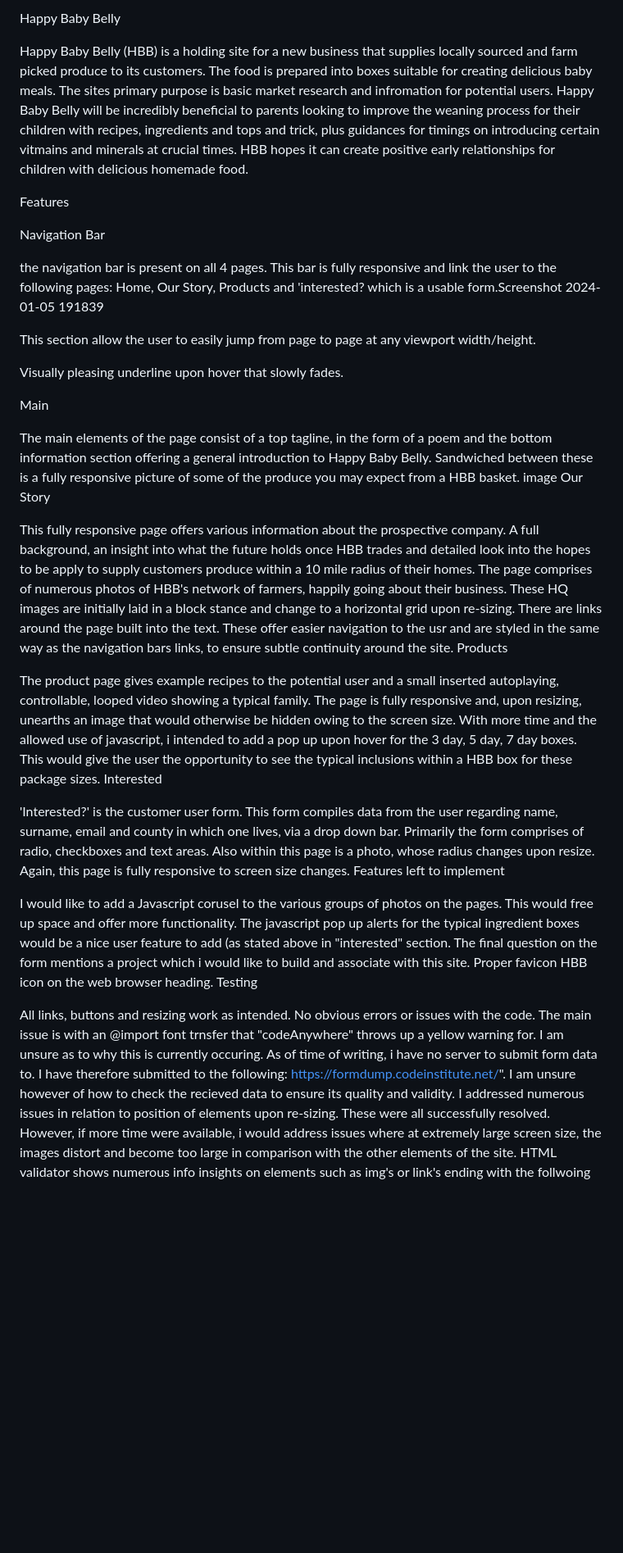
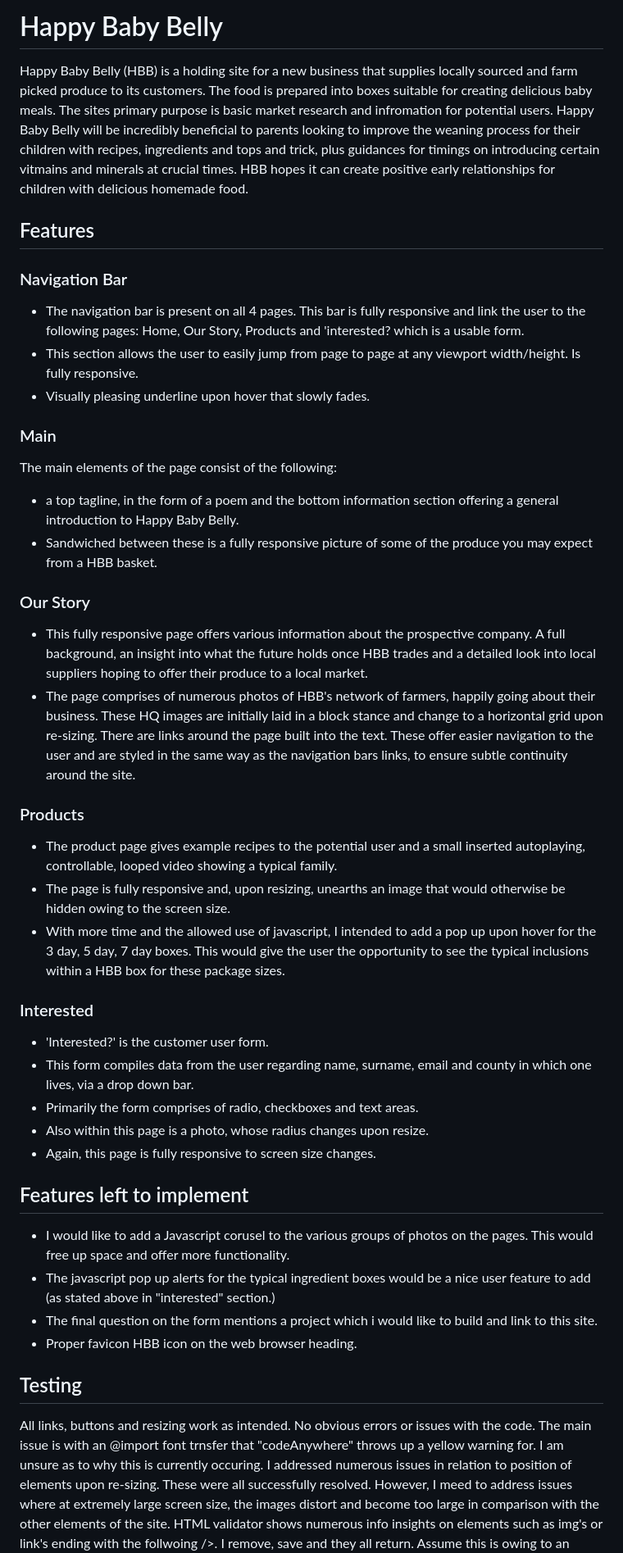
Before and after one commit to SamYatesSmith/BabyFoodBoxes, a Markdown page: README.md, the part around one of its changes. Shown at 82% size. Rendered like a GitHub page; blank space fills up the shorter version.

Commit message:
1.3 Added markdown to readme.  Small changes to text.  Requires further updates.

```diff
--- a/README.md
+++ b/README.md
@@ -1,45 +1,51 @@
-Happy Baby Belly
+# Happy Baby Belly
 
 Happy Baby Belly (HBB) is a holding site for a new business that supplies locally sourced and farm picked produce to its customers. The food is prepared into boxes suitable for creating delicious baby meals. The sites primary purpose is basic market research and infromation for potential users. Happy Baby Belly will be incredibly beneficial to parents looking to improve the weaning process for their children with recipes, ingredients and tops and trick, plus guidances for timings on introducing certain vitmains and minerals at crucial times. HBB hopes it can create positive early relationships for children with delicious homemade food.
 
-Features
+## Features
 
-Navigation Bar
+### Navigation Bar
 
-the navigation bar is present on all 4 pages. This bar is fully responsive and link the user to the following pages: Home, Our Story, Products and 'interested? which is a usable form.Screenshot 2024-01-05 191839
+- The navigation bar is present on all 4 pages. This bar is fully responsive and link the user to the following pages: Home, Our Story, Products and 'interested? which is a usable form.
+- This section allows the user to easily jump from page to page at any viewport width/height.  Is fully responsive.
+- Visually pleasing underline upon hover that slowly fades.
 
-This section allow the user to easily jump from page to page at any viewport width/height.
+### Main
 
-Visually pleasing underline upon hover that slowly fades.
+The main elements of the page consist of the following:
+- a top tagline, in the form of a poem and the bottom information section offering a general introduction to Happy Baby Belly.
+- Sandwiched between these is a fully responsive picture of some of the produce you may expect from a HBB basket.
 
-Main
+### Our Story
 
-The main elements of the page consist of a top tagline, in the form of a poem and the bottom information section offering a general introduction to Happy Baby Belly. Sandwiched between these is a fully responsive picture of some of the produce you may expect from a HBB basket. image
-Our Story
+- This fully responsive page offers various information about the prospective company. A full background, an insight into what the future holds once HBB trades and a detailed look into local suppliers hoping to offer their produce to a local market.
+- The page comprises of numerous photos of HBB's network of farmers, happily going about their business. These HQ images are initially laid in a block stance and change to a horizontal grid upon re-sizing.
+There are links around the page built into the text. These offer easier navigation to the user and are styled in the same way as the navigation bars links, to ensure subtle continuity around the site.
 
-This fully responsive page offers various information about the prospective company. A full background, an insight into what the future holds once HBB trades and detailed look into the hopes to be apply to supply customers produce within a 10 mile radius of their homes.
-The page comprises of numerous photos of HBB's network of farmers, happily going about their business. These HQ images are initially laid in a block stance and change to a horizontal grid upon re-sizing.
-There are links around the page built into the text. These offer easier navigation to the usr and are styled in the same way as the navigation bars links, to ensure subtle continuity around the site.
-Products
+### Products
 
-The product page gives example recipes to the potential user and a small inserted autoplaying, controllable, looped video showing a typical family. The page is fully responsive and, upon resizing, unearths an image that would otherwise be hidden owing to the screen size.
-With more time and the allowed use of javascript, i intended to add a pop up upon hover for the 3 day, 5 day, 7 day boxes. This would give the user the opportunity to see the typical inclusions within a HBB box for these package sizes.
-Interested
+- The product page gives example recipes to the potential user and a small inserted autoplaying, controllable, looped video showing a typical family.
+- The page is fully responsive and, upon resizing, unearths an image that would otherwise be hidden owing to the screen size.
+- With more time and the allowed use of javascript, I intended to add a pop up upon hover for the 3 day, 5 day, 7 day boxes. This would give the user the opportunity to see the typical inclusions within a HBB box for these package sizes.
 
-'Interested?' is the customer user form. This form compiles data from the user regarding name, surname, email and county in which one lives, via a drop down bar.
-Primarily the form comprises of radio, checkboxes and text areas.
-Also within this page is a photo, whose radius changes upon resize.
-Again, this page is fully responsive to screen size changes.
-Features left to implement
+### Interested
 
-I would like to add a Javascript corusel to the various groups of photos on the pages. This would free up space and offer more functionality.
-The javascript pop up alerts for the typical ingredient boxes would be a nice user feature to add (as stated above in "interested" section.
-The final question on the form mentions a project which i would like to build and associate with this site.
-Proper favicon HBB icon on the web browser heading.
-Testing
+- 'Interested?' is the customer user form.
+- This form compiles data from the user regarding name, surname, email and county in which one lives, via a drop down bar.
+- Primarily the form comprises of radio, checkboxes and text areas.
+- Also within this page is a photo, whose radius changes upon resize.
+- Again, this page is fully responsive to screen size changes.
+
+## Features left to implement
+
+- I would like to add a Javascript corusel to the various groups of photos on the pages. This would free up space and offer more functionality.
+- The javascript pop up alerts for the typical ingredient boxes would be a nice user feature to add (as stated above in "interested" section.)
+- The final question on the form mentions a project which i would like to build and link to this site.
+- Proper favicon HBB icon on the web browser heading.
+
+## Testing
 
 All links, buttons and resizing work as intended. No obvious errors or issues with the code.
 The main issue is with an @import font trnsfer that "codeAnywhere" throws up a yellow warning for. I am unsure as to why this is currently occuring.
-As of time of writing, i have no server to submit form data to. I have therefore submitted to the following: <https://formdump.codeinstitute.net/>". I am unsure however of how to check the recieved data to ensure its quality and validity.
-I addressed numerous issues in relation to position of elements upon re-sizing. These were all successfully resolved. However, if more time were available, i would address issues where at extremely large screen size, the images distort and become too large in comparison with the other elements of the site.
+I addressed numerous issues in relation to position of elements upon re-sizing. These were all successfully resolved. However,  I meed to address issues where at extremely large screen size, the images distort and become too large in comparison with the other elements of the site.
 HTML validator shows numerous info insights on elements such as img's or link's ending with the follwoing />. I remove, save and they all return. Assume this is owing to an extension adding them.
```
Also changed, not shown: other parts of README.md (+9 -5 lines).
